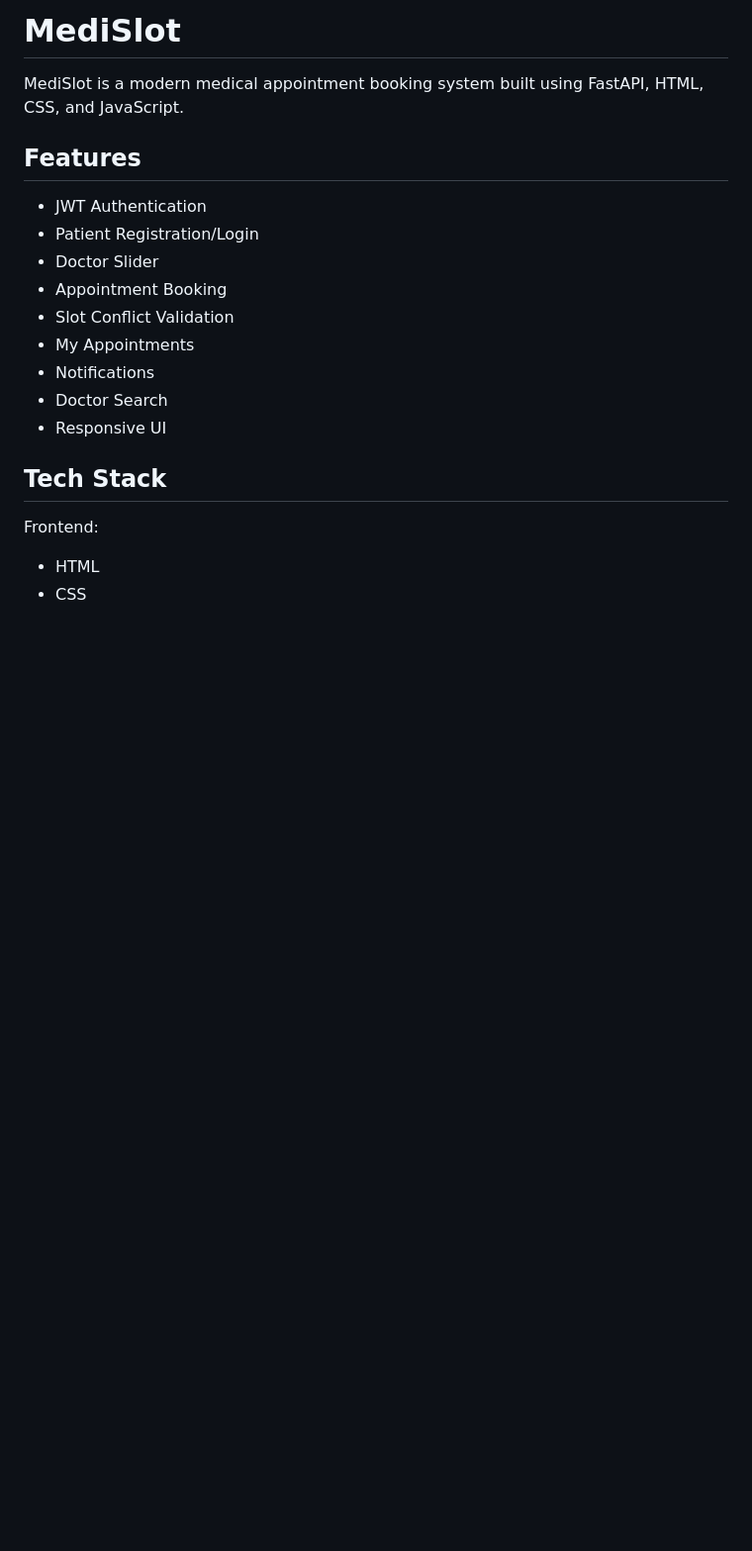
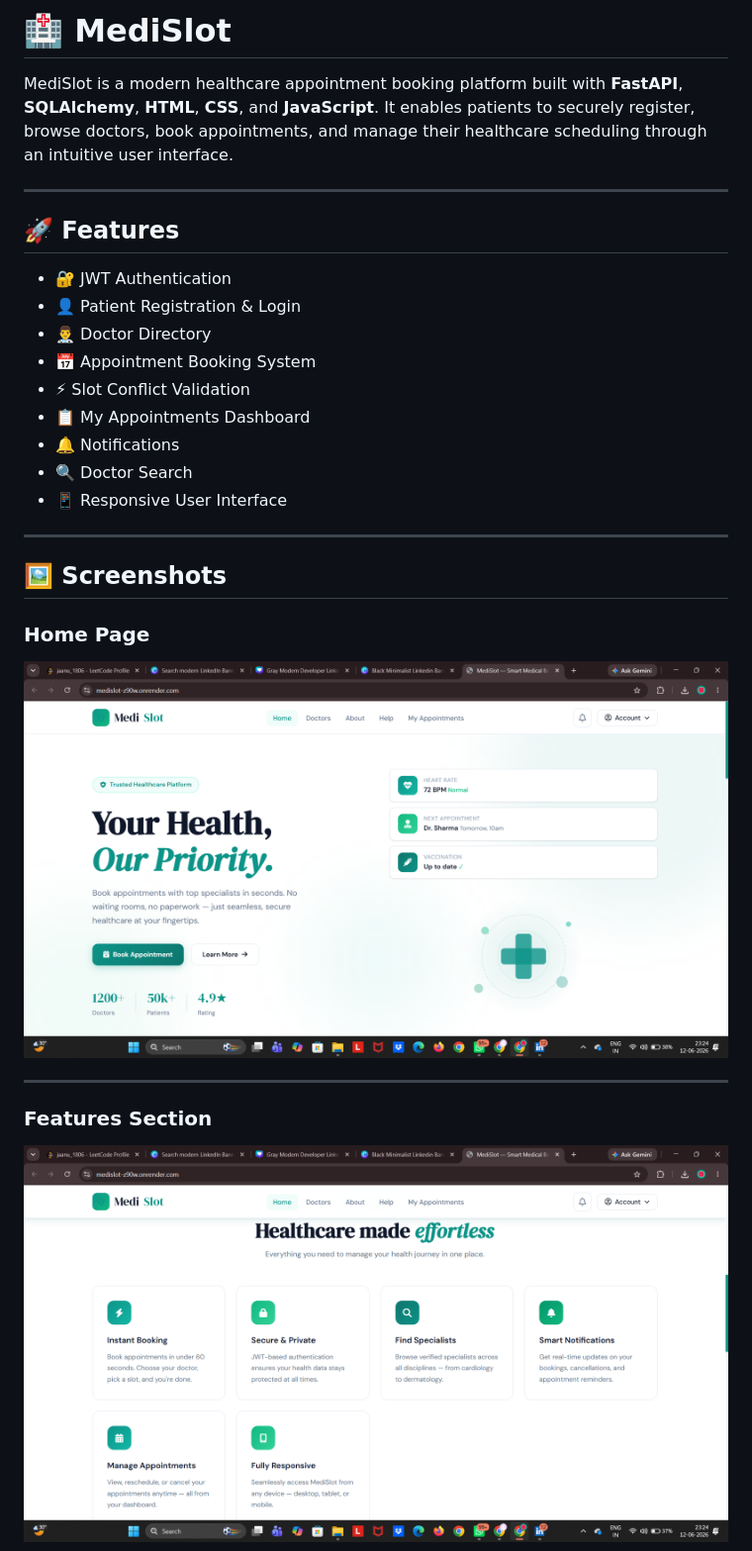
Before and after one commit to jahnavipriya05/MediSlot, a Markdown page: README.md, the part around one of its changes. Shown at 99% size. Drawn GitHub-style; pictures changed too: images/features.png (added), images/home.png (added); blank space fills up the shorter version.

Commit message:
Updated README with project screenshots

```diff
--- a/README.md
+++ b/README.md
@@ -1,21 +1,32 @@
-# MediSlot
+# 🏥 MediSlot
 
-MediSlot is a modern medical appointment booking system built using FastAPI, HTML, CSS, and JavaScript.
+MediSlot is a modern healthcare appointment booking platform built with **FastAPI**, **SQLAlchemy**, **HTML**, **CSS**, and **JavaScript**. It enables patients to securely register, browse doctors, book appointments, and manage their healthcare scheduling through an intuitive user interface.
 
-## Features
+---
 
-- JWT Authentication
-- Patient Registration/Login
-- Doctor Slider
-- Appointment Booking
-- Slot Conflict Validation
-- My Appointments
-- Notifications
-- Doctor Search
-- Responsive UI
+## 🚀 Features
 
-## Tech Stack
+- 🔐 JWT Authentication
+- 👤 Patient Registration & Login
+- 👨‍⚕️ Doctor Directory
+- 📅 Appointment Booking System
+- ⚡ Slot Conflict Validation
+- 📋 My Appointments Dashboard
+- 🔔 Notifications
+- 🔍 Doctor Search
+- 📱 Responsive User Interface
 
-Frontend:
-- HTML
-- CSS
+---
+
+## 🖼️ Screenshots
+
+### Home Page
+
+![Home](images/home.png)
+
+---
+
+### Features Section
+
+![Features](images/features.png)
+
```
Also changed, not shown: other parts of README.md (+130 -5 lines), images/appointment-demo.png (added), images/doctors.png (added), images/register.png (added).
